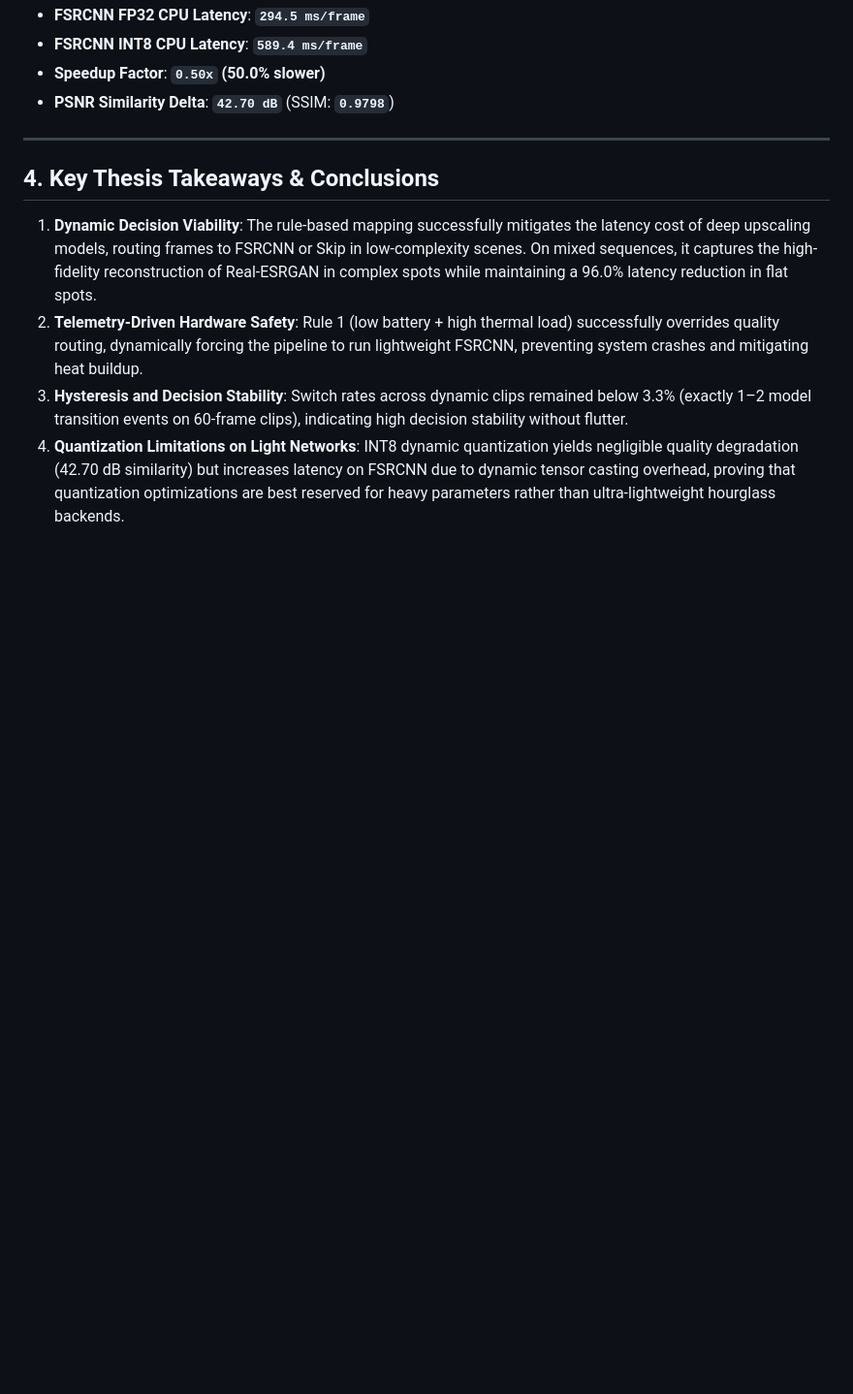
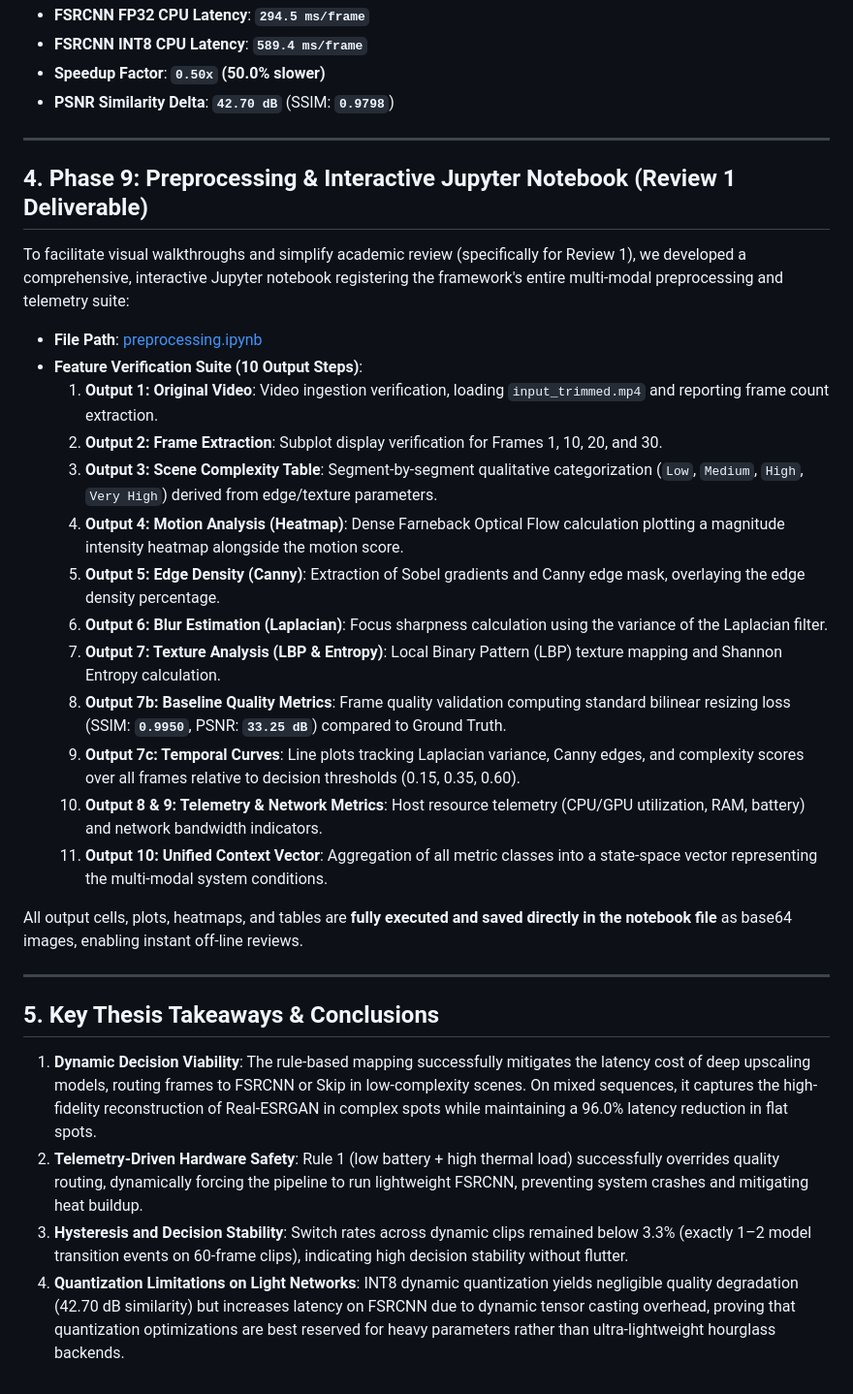
Before and after one commit to AbishekR05/AdaptiveSR, a Markdown page: summary.md, the part around the change. Shown at 97% size. Rendered like a GitHub page; blank space fills up the shorter version.

Commit message:
Update walkthrough and final project summary report with Phase 9 interactive notebook milestone

```diff
--- a/summary.md
+++ b/summary.md
@@ -146,7 +146,27 @@ Inference latencies and quality differences evaluated on 30 frames of `futbol_lr
 
 ---
 
-## 4. Key Thesis Takeaways & Conclusions
+## 4. Phase 9: Preprocessing & Interactive Jupyter Notebook (Review 1 Deliverable)
+To facilitate visual walkthroughs and simplify academic review (specifically for Review 1), we developed a comprehensive, interactive Jupyter notebook registering the framework's entire multi-modal preprocessing and telemetry suite:
+*   **File Path**: [preprocessing.ipynb](file:///d:/Full%20Stack/AdaptiveSR/notebook/Phase1/preprocessing.ipynb)
+*   **Feature Verification Suite (10 Output Steps)**:
+    1.  **Output 1: Original Video**: Video ingestion verification, loading `input_trimmed.mp4` and reporting frame count extraction.
+    2.  **Output 2: Frame Extraction**: Subplot display verification for Frames 1, 10, 20, and 30.
+    3.  **Output 3: Scene Complexity Table**: Segment-by-segment qualitative categorization (`Low`, `Medium`, `High`, `Very High`) derived from edge/texture parameters.
+    4.  **Output 4: Motion Analysis (Heatmap)**: Dense Farneback Optical Flow calculation plotting a magnitude intensity heatmap alongside the motion score.
+    5.  **Output 5: Edge Density (Canny)**: Extraction of Sobel gradients and Canny edge mask, overlaying the edge density percentage.
+    6.  **Output 6: Blur Estimation (Laplacian)**: Focus sharpness calculation using the variance of the Laplacian filter.
+    7.  **Output 7: Texture Analysis (LBP & Entropy)**: Local Binary Pattern (LBP) texture mapping and Shannon Entropy calculation.
+    8.  **Output 7b: Baseline Quality Metrics**: Frame quality validation computing standard bilinear resizing loss (SSIM: **`0.9950`**, PSNR: **`33.25 dB`**) compared to Ground Truth.
+    9.  **Output 7c: Temporal Curves**: Line plots tracking Laplacian variance, Canny edges, and complexity scores over all frames relative to decision thresholds (0.15, 0.35, 0.60).
+    10. **Output 8 & 9: Telemetry & Network Metrics**: Host resource telemetry (CPU/GPU utilization, RAM, battery) and network bandwidth indicators.
+    11. **Output 10: Unified Context Vector**: Aggregation of all metric classes into a state-space vector representing the multi-modal system conditions.
+
+All output cells, plots, heatmaps, and tables are **fully executed and saved directly in the notebook file** as base64 images, enabling instant off-line reviews.
+
+---
+
+## 5. Key Thesis Takeaways & Conclusions
 
 1.  **Dynamic Decision Viability**: The rule-based mapping successfully mitigates the latency cost of deep upscaling models, routing frames to FSRCNN or Skip in low-complexity scenes. On mixed sequences, it captures the high-fidelity reconstruction of Real-ESRGAN in complex spots while maintaining a 96.0% latency reduction in flat spots.
 2.  **Telemetry-Driven Hardware Safety**: Rule 1 (low battery + high thermal load) successfully overrides quality routing, dynamically forcing the pipeline to run lightweight FSRCNN, preventing system crashes and mitigating heat buildup.
```
Also changed, not shown: walkthrough.md (+16 -0 lines).
